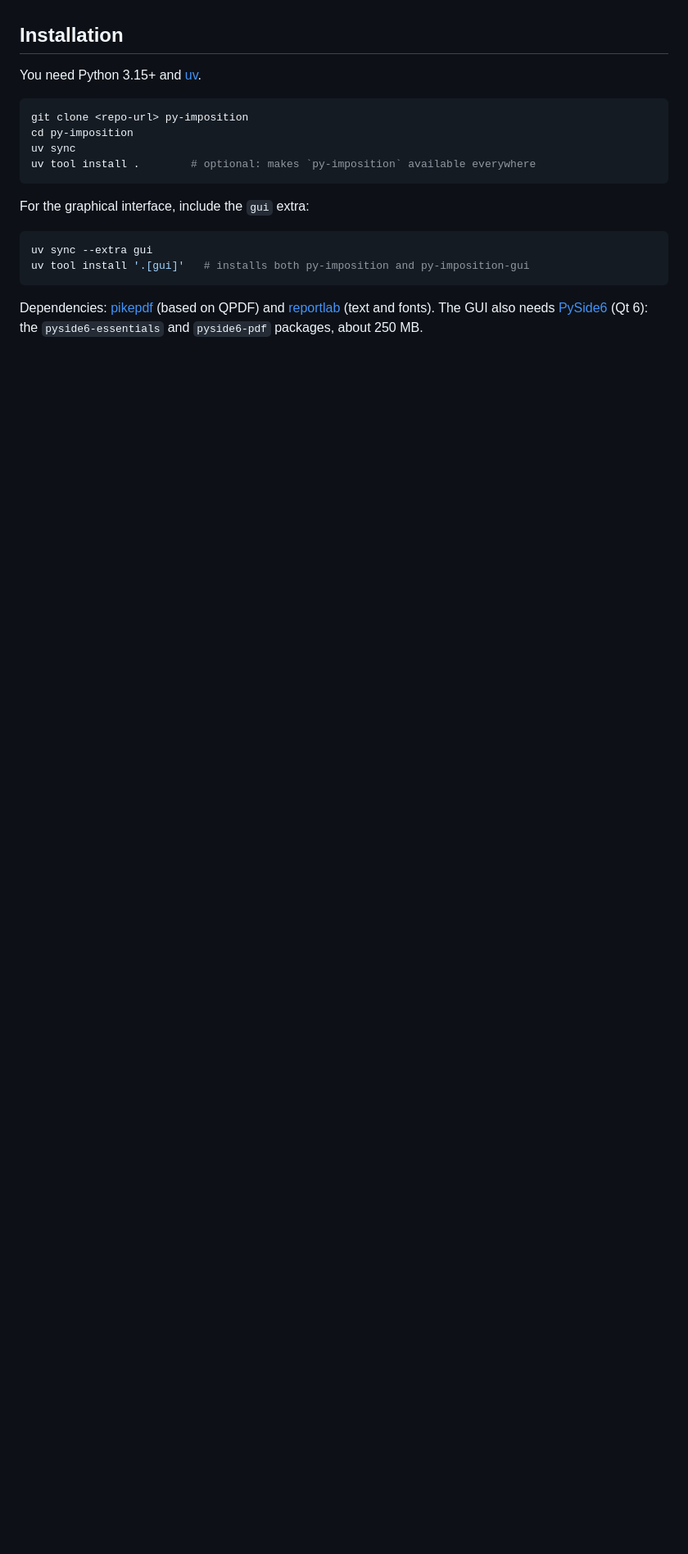
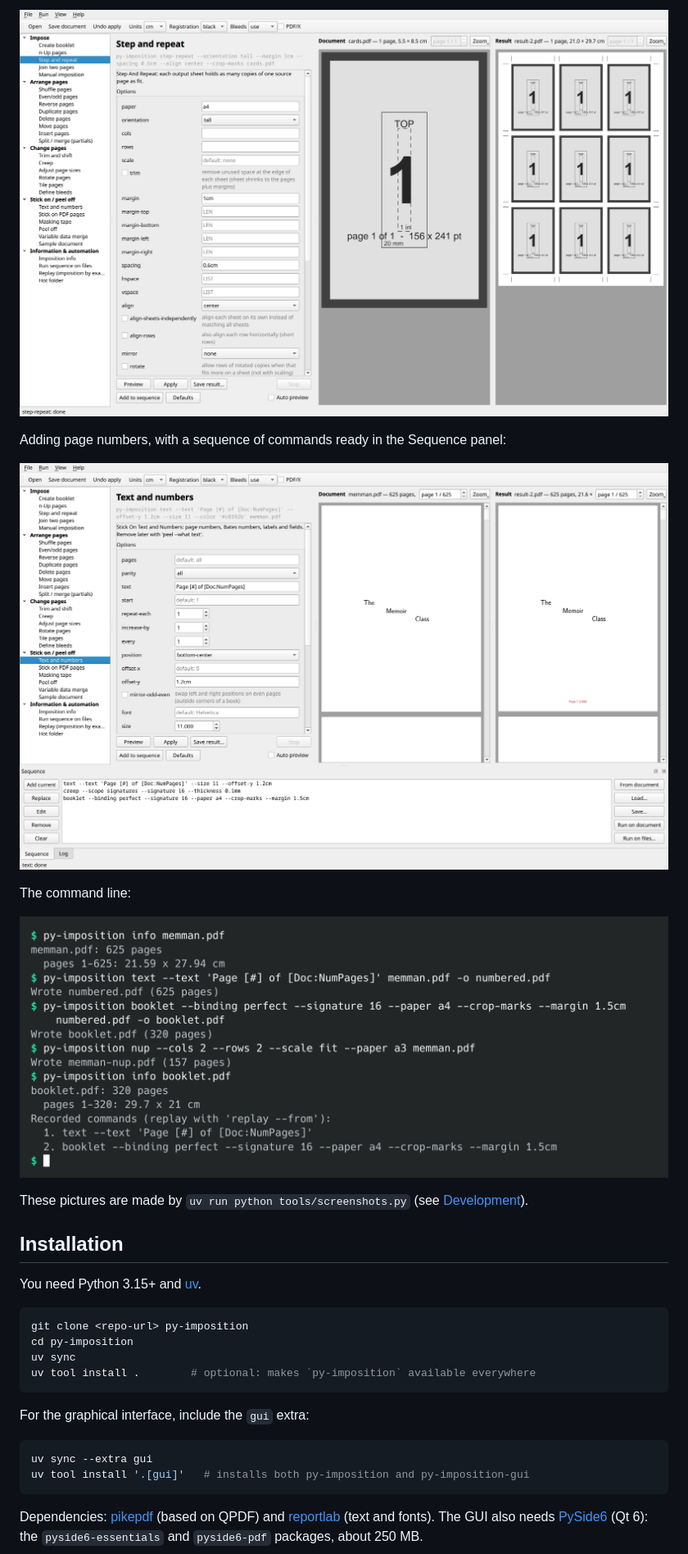
Before and after one commit to nivaca/py-imposition, a Markdown page: README.md, the part around one of its changes. Shown at 82% size. Rendered like a GitHub page; pictures changed too: docs/img/cli.png (added), docs/img/gui_step-repeat.png (added), docs/img/gui_text.png (added); blank space fills up the shorter version.

```diff
--- a/README.md
+++ b/README.md
@@ -12,3 +26,15 @@ single go.
+![Step and repeat](docs/img/gui_step-repeat.png)
+
+Adding page numbers, with a sequence of commands ready in the Sequence panel:
+
+![Text and numbers, and a sequence](docs/img/gui_text.png)
+
+The command line:
+
+![The command line](docs/img/cli.png)
+
+These pictures are made by `uv run python tools/screenshots.py` (see
+[Development](#development)).
 
 ## Installation
 
```
Also changed, not shown: other parts of README.md (+88 -1 lines), docs/example/README.md (added, +18 -0 lines), docs/img/gui_booklet.png (added), docs/img/gui_nup.png (added), 3 other files.
